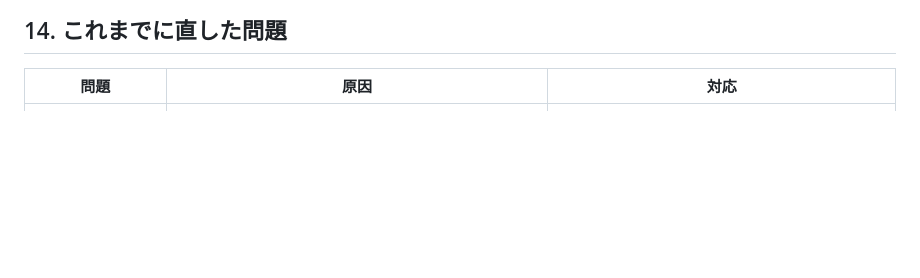
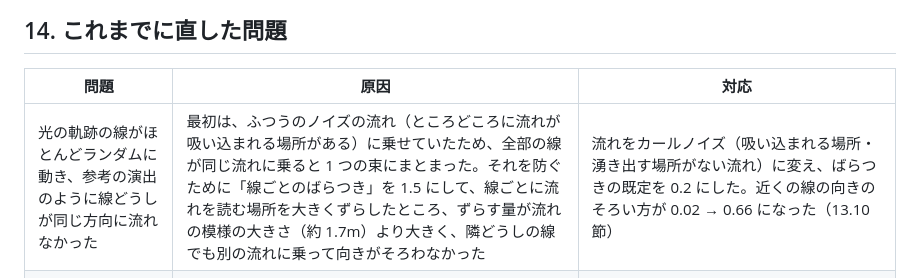
Before and after one commit to Hiroshi-Su/sunlight-test, a Markdown page: docs/room.md, the part around the change. Rendered like a GitHub page; blank space fills up the shorter version.

Commit message:
docs：光の軌跡の線がランダムに動いていた原因と直しを、これまでに直した問題に追加
Co-Authored-By: Claude Opus 5.5 <noreply@anthropic.com>

```diff
--- a/docs/room.md
+++ b/docs/room.md
@@ -693,6 +693,7 @@ flowchart LR
 
 | 問題 | 原因 | 対応 |
 |---|---|---|
+| 光の軌跡の線がほとんどランダムに動き、参考の演出のように線どうしが同じ方向に流れなかった | 最初は、ふつうのノイズの流れ（ところどころに流れが吸い込まれる場所がある）に乗せていたため、全部の線が同じ流れに乗ると 1 つの束にまとまった。それを防ぐために「線ごとのばらつき」を 1.5 にして、線ごとに流れを読む場所を大きくずらしたところ、ずらす量が流れの模様の大きさ（約 1.7m）より大きく、隣どうしの線でも別の流れに乗って向きがそろわなかった | 流れをカールノイズ（吸い込まれる場所・湧き出す場所がない流れ）に変え、ばらつきの既定を 0.2 にした。近くの線の向きのそろい方が 0.02 → 0.66 になった（13.10 節） |
 | 天窓を天井いっぱい（10m × 6m）にすると、壁に白い点がキラキラと出た | 空の光を「窓の中の点を選ぶ」方法だけで数えていた。窓のすぐ近くでは「面積 ÷ 距離²」が極端に大きくなる回があり、太陽が少し動くたびに重ね合わせが短くなるので、点が消えきらずにまたたいて見えた。水盤の跳ね返りのせいではなかった（跳ね返りをオフにしても同じ位置に出た） | 照り返しの光線が窓から外へ出たときの空の光と混ぜる（5.3 節）。重ねきった明るさは前と同じ（画面の明るさの平均 80.4 と 80.4、171.79 と 171.8）、WebGL2 と WebGPU の差は最大 1/255 |
 | 右にあるはずの窓が左に見えた | screen 座標（左手系）を three.js（右手系）にそのまま載せ、部屋全体が鏡像になっていた | z の符号を反転する `toThree()` を通す（1 章）。`tests/room.test.ts` で確認 |
 | 窓以外の天井や壁を光が素通りしていた（正午に床全体が明るかった） | 以前の方式で、影を落とすのが窓のある壁だけだった | 外殻のすべての面が影を落とすようにした。今の方式では部屋の形を式で扱うので起きない |
```
